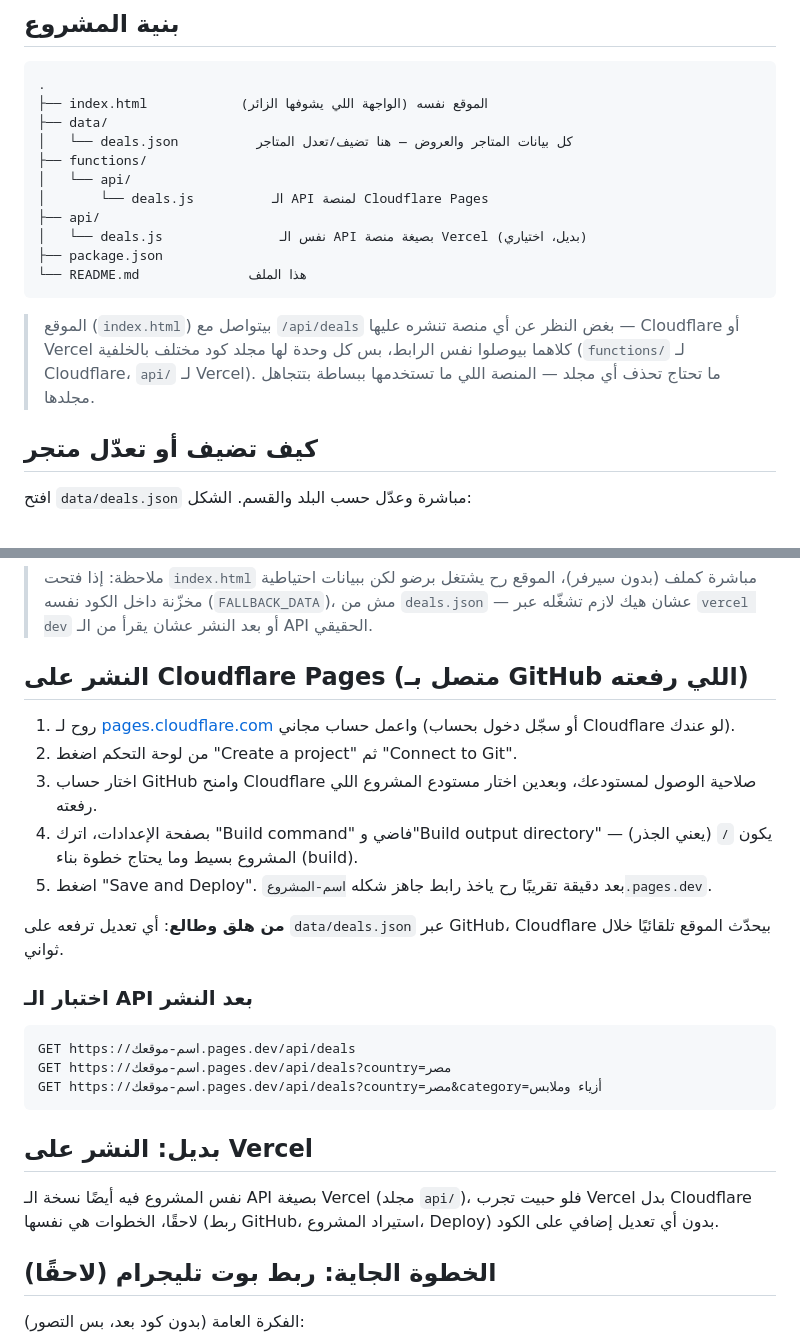
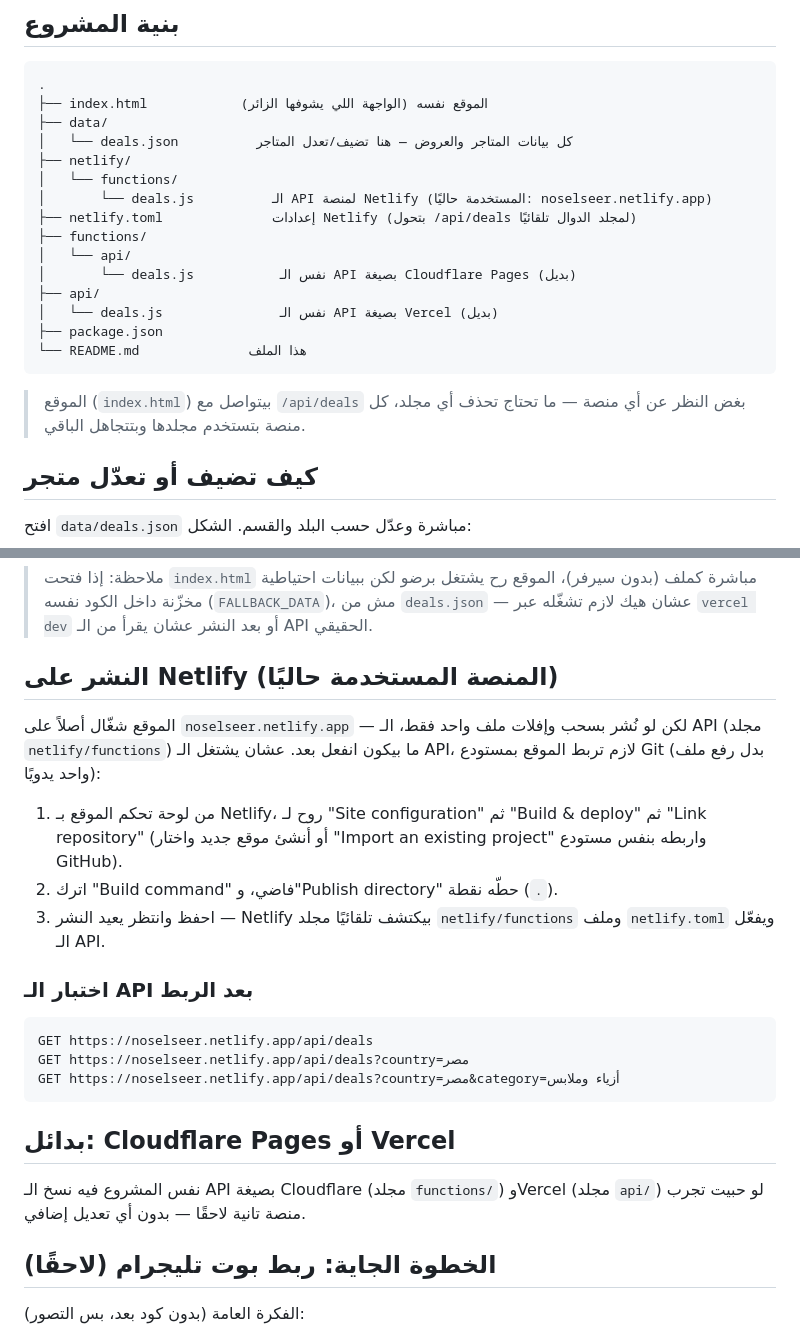
Before and after one commit to ramialderi/nos-el-seer, a Markdown page: README.md, 2 parts joined by grey strips. Drawn GitHub-style.

````diff
--- a/README.md
+++ b/README.md
@@ -11,19 +11,21 @@
 ├── index.html            الموقع نفسه (الواجهة اللي يشوفها الزائر)
 ├── data/
 │   └── deals.json          كل بيانات المتاجر والعروض — هنا تضيف/تعدل المتاجر
+├── netlify/
+│   └── functions/
+│       └── deals.js          الـ API لمنصة Netlify (المستخدمة حاليًا: noselseer.netlify.app)
+├── netlify.toml              إعدادات Netlify (بتحول /api/deals لمجلد الدوال تلقائيًا)
 ├── functions/
 │   └── api/
-│       └── deals.js          الـ API لمنصة Cloudflare Pages
+│       └── deals.js           نفس الـ API بصيغة Cloudflare Pages (بديل)
 ├── api/
-│   └── deals.js               نفس الـ API بصيغة منصة Vercel (بديل، اختياري)
+│   └── deals.js               نفس الـ API بصيغة Vercel (بديل)
 ├── package.json
 └── README.md              هذا الملف
 ```
 
-> الموقع (`index.html`) بيتواصل مع `/api/deals` بغض النظر عن أي منصة تنشره
-> عليها — Cloudflare أو Vercel كلاهما بيوصلوا نفس الرابط، بس كل وحدة لها
-> مجلد كود مختلف بالخلفية (`functions/` لـ Cloudflare، `api/` لـ Vercel).
-> ما تحتاج تحذف أي مجلد — المنصة اللي ما تستخدمها ببساطة بتتجاهل مجلدها.
+> الموقع (`index.html`) بيتواصل مع `/api/deals` بغض النظر عن أي منصة —
+> ما تحتاج تحذف أي مجلد، كل منصة بتستخدم مجلدها وبتتجاهل الباقي.
 
 ## كيف تضيف أو تعدّل متجر
 
@@ -55,34 +57,31 @@ vercel dev
 > من `deals.json` — عشان هيك لازم تشغّله عبر `vercel dev` أو بعد النشر
 > عشان يقرأ من الـ API الحقيقي.
 
-## النشر على Cloudflare Pages (متصل بـ GitHub اللي رفعته)
+## النشر على Netlify (المنصة المستخدمة حاليًا)
 
-1. روح لـ [pages.cloudflare.com](https://pages.cloudflare.com) واعمل حساب
-   مجاني (أو سجّل دخول بحساب Cloudflare لو عندك).
-2. من لوحة التحكم اضغط "Create a project" ثم "Connect to Git".
-3. اختار حساب GitHub وامنح Cloudflare صلاحية الوصول لمستودعك، وبعدين
-   اختار مستودع المشروع اللي رفعته.
-4. بصفحة الإعدادات، اترك "Build command" فاضي و"Build output directory"
-   يكون `/` (يعني الجذر) — المشروع بسيط وما يحتاج خطوة بناء (build).
-5. اضغط "Save and Deploy". بعد دقيقة تقريبًا رح ياخذ رابط جاهز شكله
-   `اسم-المشروع.pages.dev`.
+الموقع شغّال أصلاً على `noselseer.netlify.app` — لكن لو نُشر بسحب وإفلات
+ملف واحد فقط، الـ API (مجلد `netlify/functions`) ما بيكون انفعل بعد. عشان
+يشتغل الـ API، لازم تربط الموقع بمستودع Git (بدل رفع ملف واحد يدويًا):
 
-**من هلق وطالع**: أي تعديل ترفعه على `data/deals.json` عبر GitHub، Cloudflare
-بيحدّث الموقع تلقائيًا خلال ثواني.
+1. من لوحة تحكم الموقع بـ Netlify، روح لـ "Site configuration" ثم
+   "Build & deploy" ثم "Link repository" (أو أنشئ موقع جديد واختار
+   "Import an existing project" واربطه بنفس مستودع GitHub).
+2. اترك "Build command" فاضي، و"Publish directory" حطّه نقطة (`.`).
+3. احفظ وانتظر يعيد النشر — Netlify بيكتشف تلقائيًا مجلد
+   `netlify/functions` وملف `netlify.toml` ويفعّل الـ API.
 
-### اختبار الـ API بعد النشر
+### اختبار الـ API بعد الربط
 
 ```
-GET https://اسم-موقعك.pages.dev/api/deals
-GET https://اسم-موقعك.pages.dev/api/deals?country=مصر
-GET https://اسم-موقعك.pages.dev/api/deals?country=مصر&category=أزياء وملابس
+GET https://noselseer.netlify.app/api/deals
+GET https://noselseer.netlify.app/api/deals?country=مصر
+GET https://noselseer.netlify.app/api/deals?country=مصر&category=أزياء وملابس
 ```
 
-## بديل: النشر على Vercel
+## بدائل: Cloudflare Pages أو Vercel
 
-نفس المشروع فيه أيضًا نسخة الـ API بصيغة Vercel (مجلد `api/`)، فلو حبيت
-تجرب Vercel بدل Cloudflare لاحقًا، الخطوات هي نفسها (ربط GitHub، استيراد
-المشروع، Deploy) بدون أي تعديل إضافي على الكود.
+نفس المشروع فيه نسخ الـ API بصيغة Cloudflare (مجلد `functions/`) وVercel
+(مجلد `api/`) لو حبيت تجرب منصة تانية لاحقًا — بدون أي تعديل إضافي.
 
 ## الخطوة الجاية: ربط بوت تليجرام (لاحقًا)
 
````
